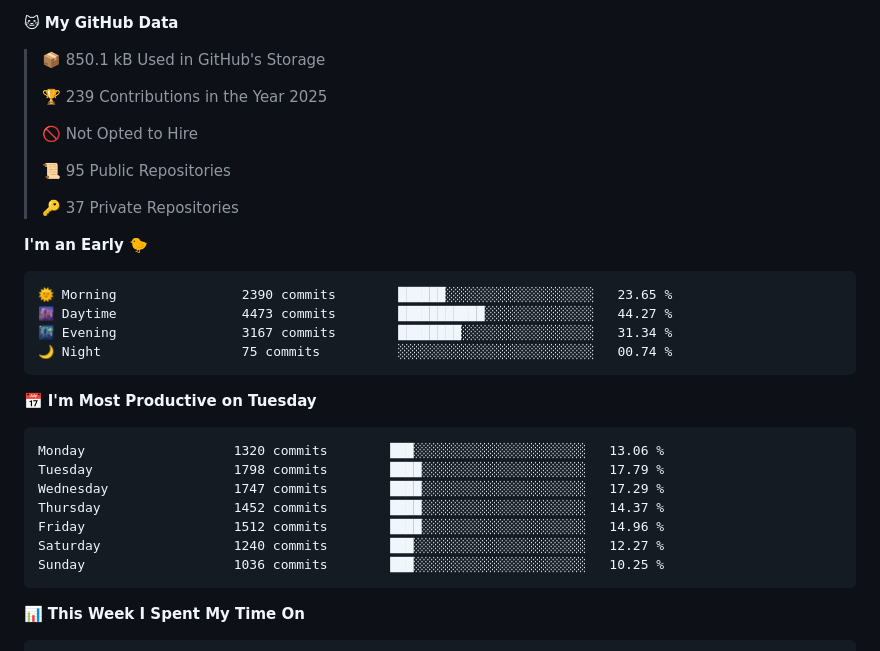
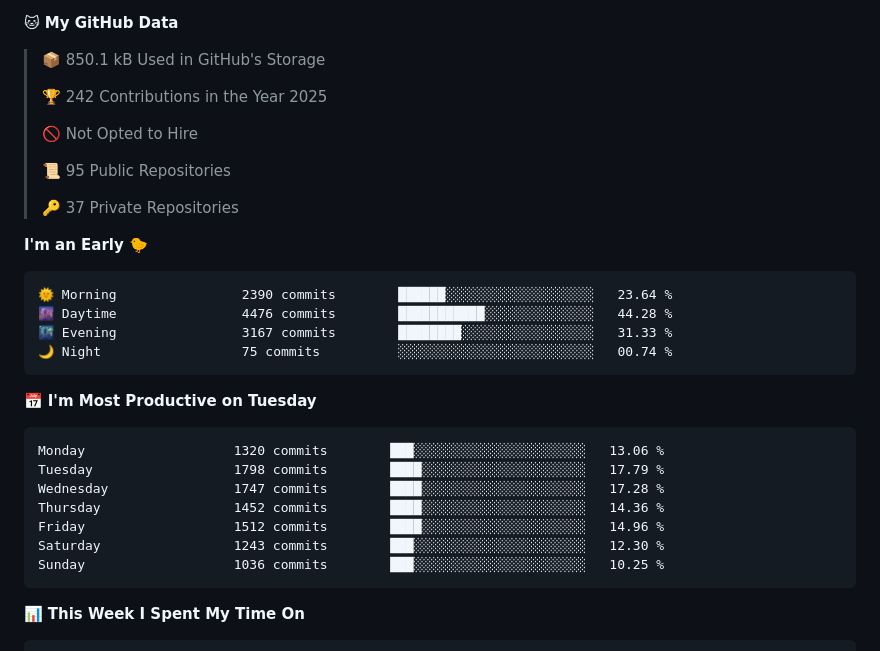
Before and after one commit to cdfmlr/cdfmlr, a Markdown page: README.md, the part around one of its changes. GitHub-like rendering; folded sections open.

Commit message:
Updated with Dev Metrics

````diff
--- a/README.md
+++ b/README.md
@@ -37,7 +37,7 @@ Homepage: [www.murchinroom.fun](https://www.murchinroom.fun)
 
 > 📦 850.1 kB Used in GitHub's Storage
  >
-> 🏆 239 Contributions in the Year 2025
+> 🏆 242 Contributions in the Year 2025
  >
 > 🚫 Not Opted to Hire
  >
@@ -48,9 +48,9 @@ Homepage: [www.murchinroom.fun](https://www.murchinroom.fun)
 **I'm an Early 🐤**
 
 ```text
-🌞 Morning                2390 commits        ██████░░░░░░░░░░░░░░░░░░░   23.65 %
-🌆 Daytime                4473 commits        ███████████░░░░░░░░░░░░░░   44.27 %
-🌃 Evening                3167 commits        ████████░░░░░░░░░░░░░░░░░   31.34 %
+🌞 Morning                2390 commits        ██████░░░░░░░░░░░░░░░░░░░   23.64 %
+🌆 Daytime                4476 commits        ███████████░░░░░░░░░░░░░░   44.28 %
+🌃 Evening                3167 commits        ████████░░░░░░░░░░░░░░░░░   31.33 %
 🌙 Night                  75 commits          ░░░░░░░░░░░░░░░░░░░░░░░░░   00.74 %
 ```
 📅 **I'm Most Productive on Tuesday**
@@ -58,10 +58,10 @@ Homepage: [www.murchinroom.fun](https://www.murchinroom.fun)
 ```text
 Monday                   1320 commits        ███░░░░░░░░░░░░░░░░░░░░░░   13.06 %
 Tuesday                  1798 commits        ████░░░░░░░░░░░░░░░░░░░░░   17.79 %
-Wednesday                1747 commits        ████░░░░░░░░░░░░░░░░░░░░░   17.29 %
-Thursday                 1452 commits        ████░░░░░░░░░░░░░░░░░░░░░   14.37 %
+Wednesday                1747 commits        ████░░░░░░░░░░░░░░░░░░░░░   17.28 %
+Thursday                 1452 commits        ████░░░░░░░░░░░░░░░░░░░░░   14.36 %
 Friday                   1512 commits        ████░░░░░░░░░░░░░░░░░░░░░   14.96 %
-Saturday                 1240 commits        ███░░░░░░░░░░░░░░░░░░░░░░   12.27 %
+Saturday                 1243 commits        ███░░░░░░░░░░░░░░░░░░░░░░   12.30 %
 Sunday                   1036 commits        ███░░░░░░░░░░░░░░░░░░░░░░   10.25 %
 ```
 
````
Also changed, not shown: other parts of README.md (+1 -1 lines).
